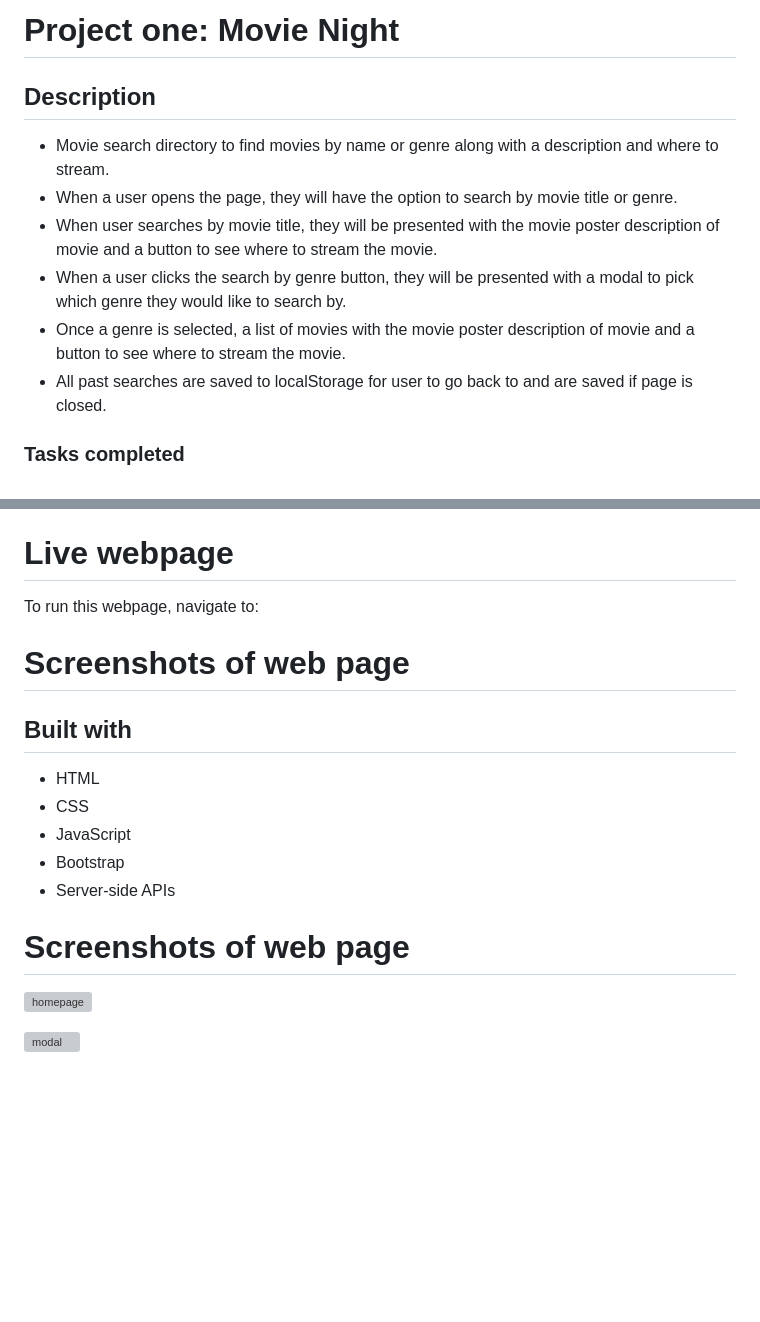
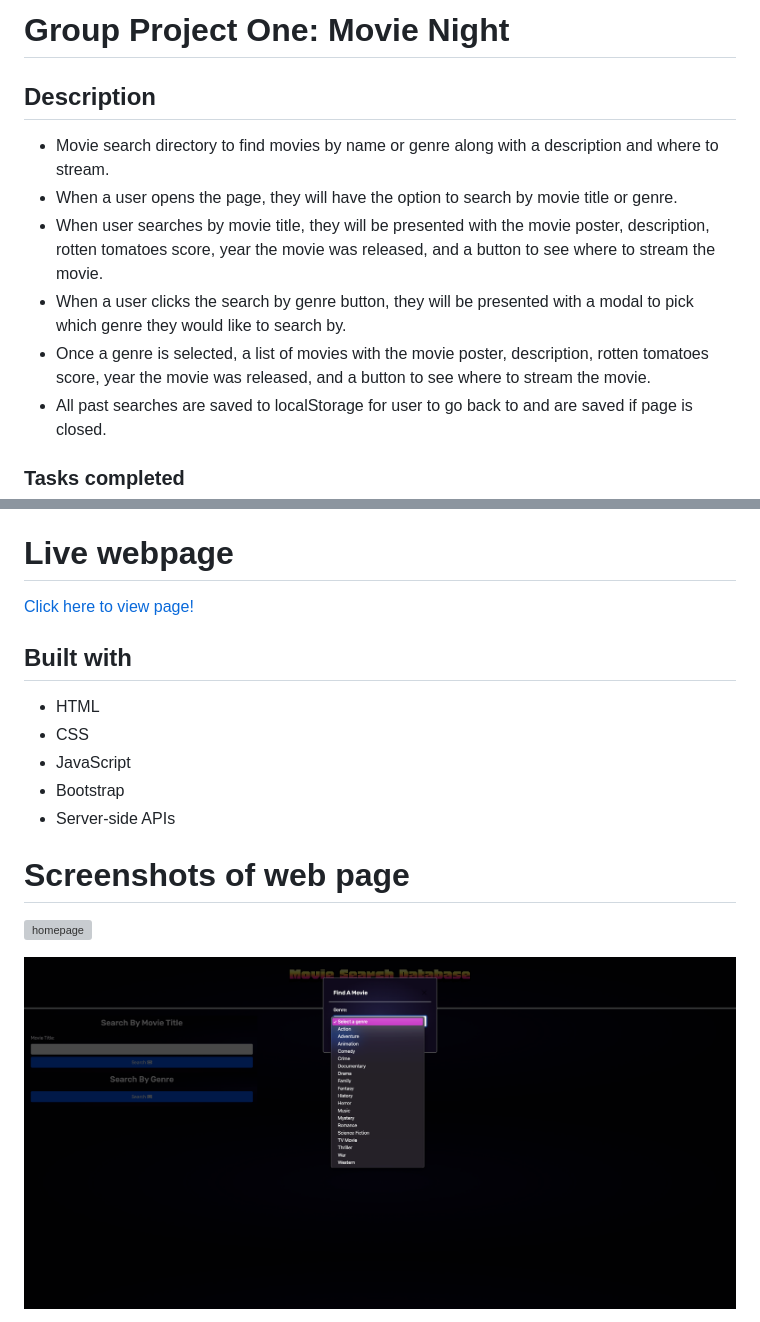
Before and after one commit to natale565/movie-night, a Markdown page: README.md, 2 parts joined by grey strips. GitHub-like rendering; pictures changed too: assets/Images/modalBox.png (added); blank space fills up the shorter version; grey boxes are pictures that could not be loaded.

Commit message:
more updates to README, Need to add one more screenshot of the streaming feature.

```diff
--- a/README.md
+++ b/README.md
@@ -1,12 +1,12 @@
-# Project one: Movie Night
+# Group Project One: Movie Night
 
 ## Description
 
 - Movie search directory to find movies by name or genre along with a description and where to stream.
 - When a user opens the page, they will have the option to search by movie title or genre.
-- When user searches by movie title, they will be presented with the movie poster description of movie and a button to see where to stream the movie.
+- When user searches by movie title, they will be presented with the movie poster, description, rotten tomatoes score, year the movie was released, and a button to see where to stream the movie.
 - When a user clicks the search by genre button, they will be presented with a modal to pick which genre they would like to search by.
-- Once a genre is selected, a list of movies with the movie poster description of movie and a button to see where to stream the movie.
+- Once a genre is selected, a list of movies with the movie poster, description, rotten tomatoes score, year the movie was released, and a button to see where to stream the movie.
 - All past searches are saved to localStorage for user to go back to and are saved if page is closed.
 
 ### Tasks completed
@@ -19,9 +19,7 @@
 
 # Live webpage
 
-To run this webpage, navigate to:
-
-# Screenshots of web page
+[Click here to view page!](https://natale565.github.io/movie-night/)
 
 ## Built with
 
@@ -37,3 +35,3 @@ To run this webpage, navigate to:
 
-![modal](/third-party-API-task-board/assets/Images/Screenshot%202024-07-01%20at%206.23.13 PM.png)
+![modal](assets/Images/modalBox.png)
 
```
Also changed, not shown: other parts of README.md (+4 -2 lines), assets/Images/GenreSearch.png (added), 2 other files.
